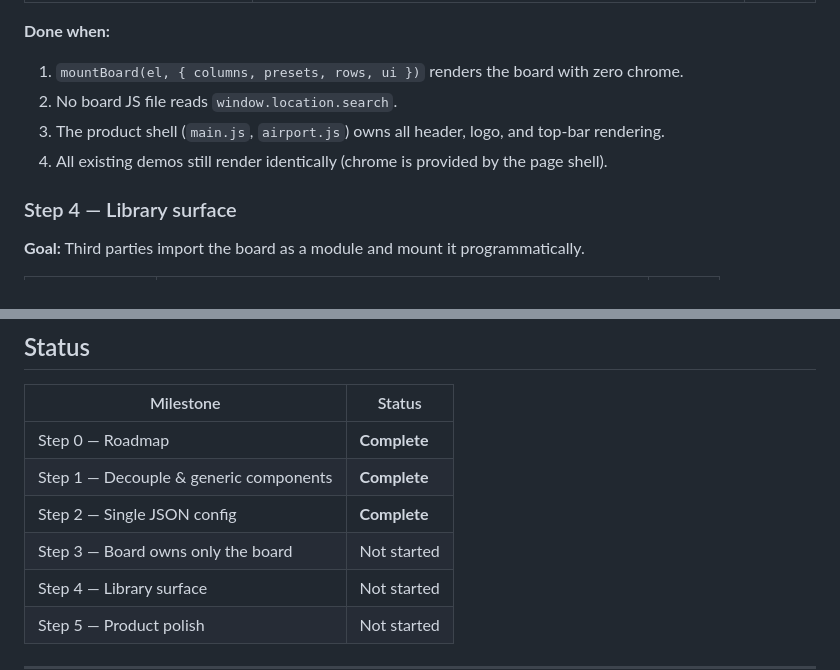
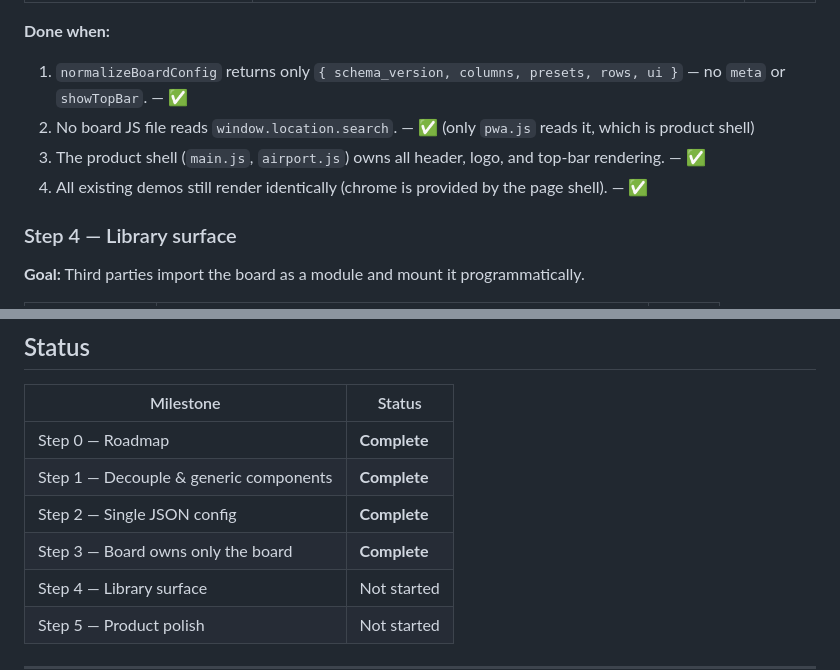
Before and after one commit to tyoubin/flapemu, a Markdown page: Roadmap.md, 2 parts joined by grey strips. GitHub-like rendering.

Commit message:
Roadmap: mark Step 3 complete; update done criteria

```diff
--- a/Roadmap.md
+++ b/Roadmap.md
@@ -179,10 +179,10 @@ V3 is live. After Step 3, `meta` and `showTopBar` move to the page shell:
 
 **Done when:**
 
-1. `mountBoard(el, { columns, presets, rows, ui })` renders the board with zero chrome.
-2. No board JS file reads `window.location.search`.
-3. The product shell (`main.js`, `airport.js`) owns all header, logo, and top-bar rendering.
-4. All existing demos still render identically (chrome is provided by the page shell).
+1. `normalizeBoardConfig` returns only `{ schema_version, columns, presets, rows, ui }` — no `meta` or `showTopBar`. — ✅
+2. No board JS file reads `window.location.search`. — ✅ (only `pwa.js` reads it, which is product shell)
+3. The product shell (`main.js`, `airport.js`) owns all header, logo, and top-bar rendering. — ✅
+4. All existing demos still render identically (chrome is provided by the page shell). — ✅
 
 ### Step 4 — Library surface
 
@@ -237,7 +237,7 @@ Regression checklist (always):
 | Step 0 — Roadmap | **Complete** |
 | Step 1 — Decouple & generic components | **Complete** |
 | Step 2 — Single JSON config | **Complete** |
-| Step 3 — Board owns only the board | Not started |
+| Step 3 — Board owns only the board | **Complete** |
 | Step 4 — Library surface | Not started |
 | Step 5 — Product polish | Not started |
 
```
Also changed, not shown: other parts of Roadmap.md (+2 -2 lines).
